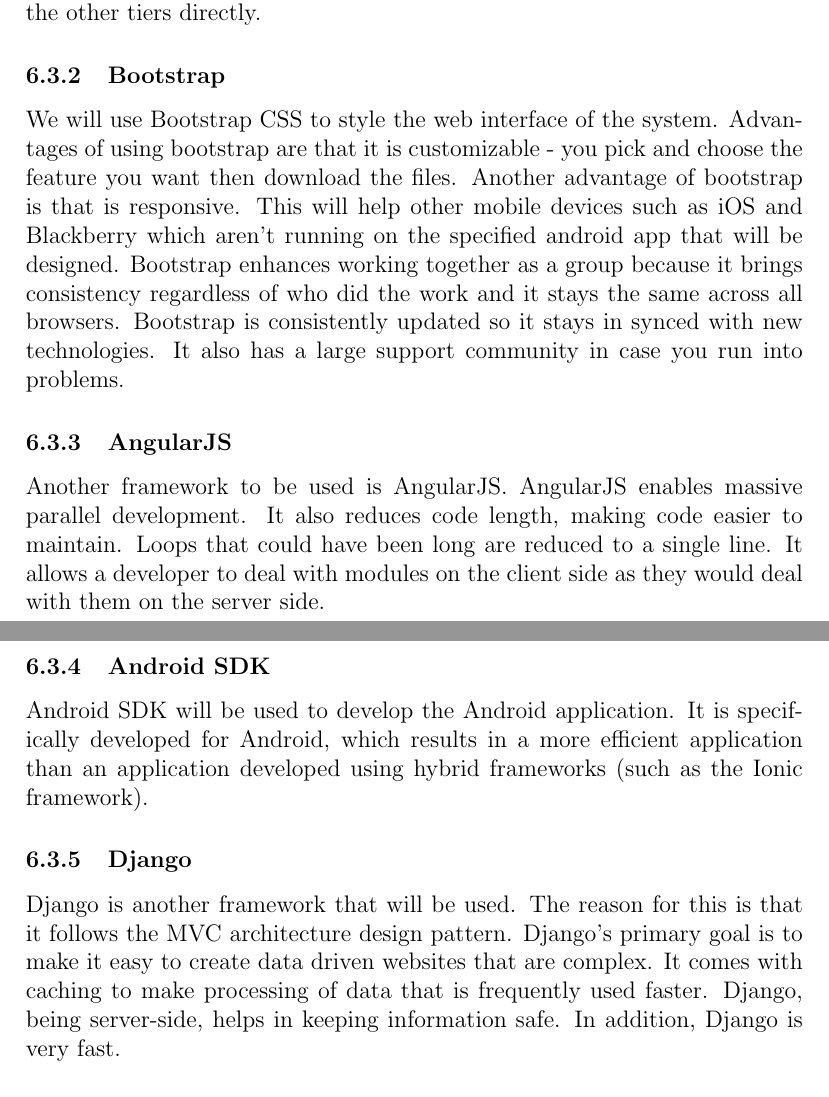
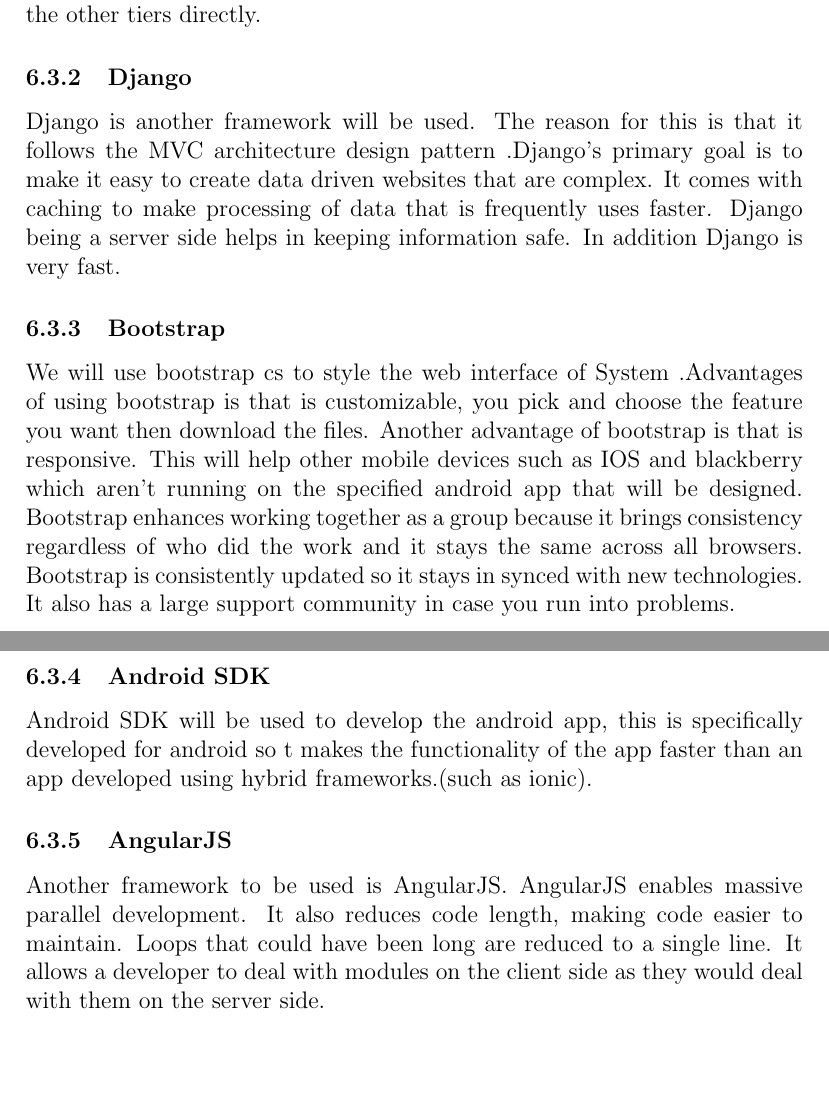
Before and after one commit to u13133064/COS-301-Team-Fox-Assignment-1, a LaTeX document (Software Requirements Specification and Technology Neutral Process Design/FINAL/Software.Requirements.Specification.and.Technology.Neutral.Process.Design.tex): two parts of pages 49 and 50 of 52, joined at a grey line, cut so that both start at the same text. Compiled offline with pdfLaTeX.

Commit message:
Use of Reference Architectures and Frameworks

```diff
--- a/Software Requirements Specification and Technology Neutral Process Design/FINAL/Software.Requirements.Specification.and.Technology.Neutral.Process.Design.tex
+++ b/Software Requirements Specification and Technology Neutral Process Design/FINAL/Software.Requirements.Specification.and.Technology.Neutral.Process.Design.tex
@@ -1012,10 +1014,10 @@
 \subparagraph{Design, Development and Governance Tools}\hspace{-10pt}:\\
 This tier refers to the tools that are used to actually build the web application. The reference architecture refers specifically to IDE's however I disagree with that in that one does not necessarily need an IDE to built a web application. This does not necessarily fit into this reference architecture directly. It is more just used to describe a tool for the developer to use and does not use the other tiers directly.
+\subsubsection{Django}Django is another framework will be used. The reason for this is that it follows the MVC architecture design pattern .Django’s primary goal is to make it easy to create data driven websites that are complex. It comes with caching to make processing of data that is frequently uses faster. Django being a server side helps in keeping information safe. In addition Django is very fast.
+\subsubsection{Bootstrap}We will use bootstrap cs to style the web interface of System .Advantages of using bootstrap  is that is customizable, you pick and choose the feature you want then download the files. Another advantage of bootstrap is that is responsive. This will help other mobile devices such as IOS and blackberry which aren’t running on the specified android app that will be designed. Bootstrap enhances working together as a group because it brings consistency regardless of who did the work and it stays the same across all browsers. Bootstrap is consistently updated so it stays in synced with new technologies. It also has a large support community in case you run into problems.\par
+\subsubsection{Android SDK}Android SDK will be used to develop the android app, this is specifically developed for android so t makes the functionality of the app faster than an app developed using hybrid frameworks.(such as ionic).\par
+\subsubsection{AngularJS}Another framework to be used is AngularJS. AngularJS enables massive parallel development. It also reduces code length, making code easier to maintain. Loops that could have been long are reduced to a single line. It allows a developer to deal with modules on the client side as they would deal with them on the server side.\par
 
-\subsubsection{Bootstrap}We will use Bootstrap CSS to style the web interface of the system. Advantages of using bootstrap are that it is customizable - you pick and choose the feature you want then download the files. Another advantage of bootstrap is that is responsive. This will help other mobile devices such as iOS and Blackberry which aren’t running on the specified android app that will be designed. Bootstrap enhances working together as a group because it brings consistency regardless of who did the work and it stays the same across all browsers. Bootstrap is consistently updated so it stays in synced with new technologies. It also has a large support community in case you run into problems.\par
-\subsubsection{AngularJS}Another framework to be used is AngularJS. AngularJS enables massive parallel development. It also reduces code length, making code easier to maintain. Loops that could have been long are reduced to a single line. It allows a developer to deal with modules on the client side as they would deal with them on the server side.\par
-\subsubsection{Android SDK}Android SDK will be used to develop the Android application. It is specifically developed for Android, which results in a more efficient application than an application developed using hybrid frameworks (such as the Ionic framework).\par
-\subsubsection{Django}Django is another framework that will be used. The reason for this is that it follows the MVC architecture design pattern. Django’s primary goal is to make it easy to create data driven websites that are complex. It comes with caching to make processing of data that is frequently used faster. Django, being server-side, helps in keeping information safe. In addition, Django is very fast.
 
 \subsubsection{jQuery Mobile Framework}
 jQuery Mobile is a multi-platform mobile `touch-optimized web framework'. This can be used to develop the Android application for the system. This framework allows a developer to design one application that will be able to run on all smartphone and tablet OS's, allowing for easy portability, if needed at a later stage. To develop an application using this framework, developers need to use web-based languages such as: jQuery, HTML, CSS. It does allow for client-server communication (which is what is needed for this system). This framework is based on web development but was written specifically for smartphone and tablet applications and websites. jQuery mobile uses device-level optimizations to make sure that the layout is appropriate for the specific device it is running on. This allows for easier development of a device agnostic application. This framework is also extensible. It allows for many different third party plugins and is integrable with other frameworks such as AngularJS, Backbone.js and mobile frameworks (to name a few). This creates an opportunity to easily integrate frameworks which can implement the MVC architectural pattern, which is what is being used to develop this system.
```
Also changed, not shown: Software Requirements Specification and Technology Neutral Process Design/FINAL/Software.Requirements.Specification.and.Technology.Neutral.Process.Design.tex (10 more changed lines).
